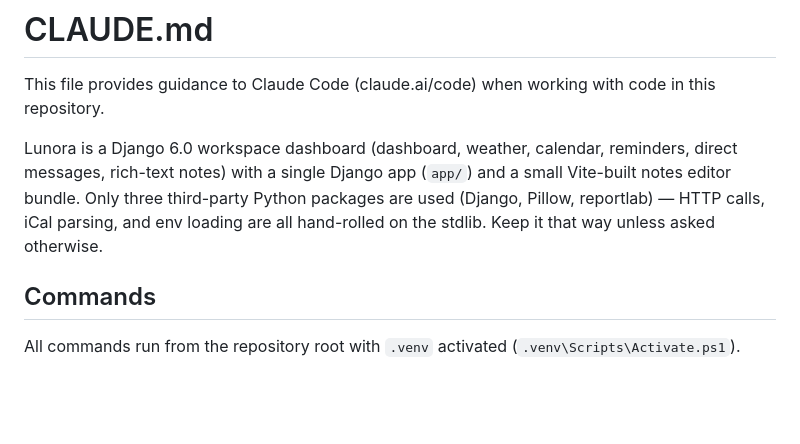
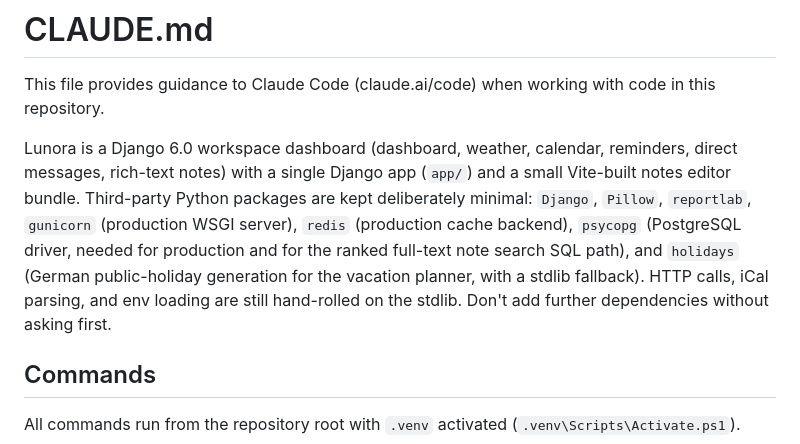
Before and after one commit to YannikFroehlich/Lunora, a Markdown page: CLAUDE.md, the part around the change. Drawn GitHub-style; blank space fills up the shorter version.

Commit message:
Update CLAUDE.md's third-party package list
gunicorn, redis, psycopg, and holidays had been added to
requirements.txt over time without updating the "only three
packages" line documenting the dependency policy.

Co-Authored-By: Claude Sonnet 5 <noreply@anthropic.com>

```diff
--- a/CLAUDE.md
+++ b/CLAUDE.md
@@ -2,7 +2,7 @@
 
 This file provides guidance to Claude Code (claude.ai/code) when working with code in this repository.
 
-Lunora is a Django 6.0 workspace dashboard (dashboard, weather, calendar, reminders, direct messages, rich-text notes) with a single Django app (`app/`) and a small Vite-built notes editor bundle. Only three third-party Python packages are used (Django, Pillow, reportlab) — HTTP calls, iCal parsing, and env loading are all hand-rolled on the stdlib. Keep it that way unless asked otherwise.
+Lunora is a Django 6.0 workspace dashboard (dashboard, weather, calendar, reminders, direct messages, rich-text notes) with a single Django app (`app/`) and a small Vite-built notes editor bundle. Third-party Python packages are kept deliberately minimal: `Django`, `Pillow`, `reportlab`, `gunicorn` (production WSGI server), `redis` (production cache backend), `psycopg` (PostgreSQL driver, needed for production and for the ranked full-text note search SQL path), and `holidays` (German public-holiday generation for the vacation planner, with a stdlib fallback). HTTP calls, iCal parsing, and env loading are still hand-rolled on the stdlib. Don't add further dependencies without asking first.
 
 ## Commands
 
```
